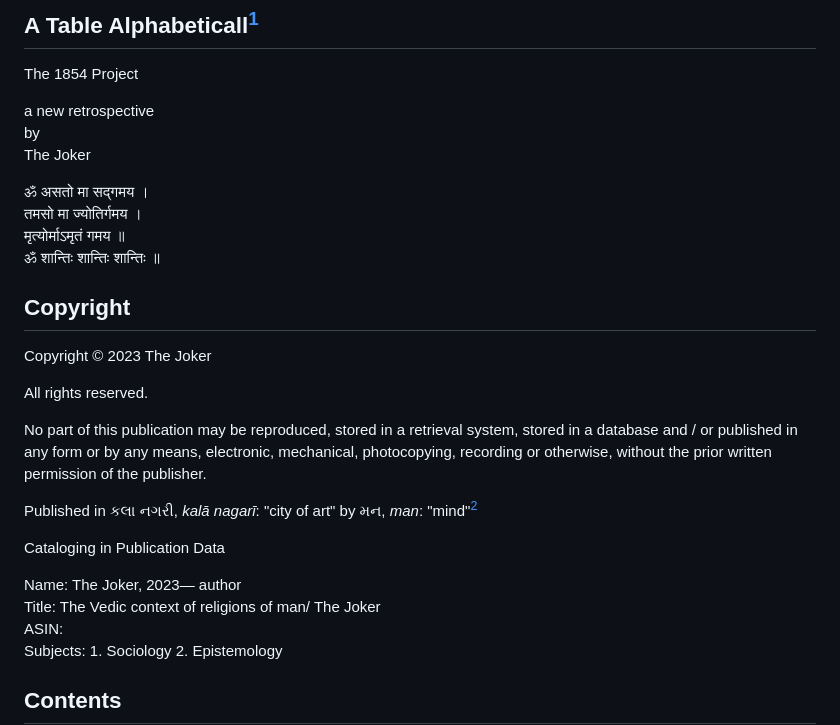
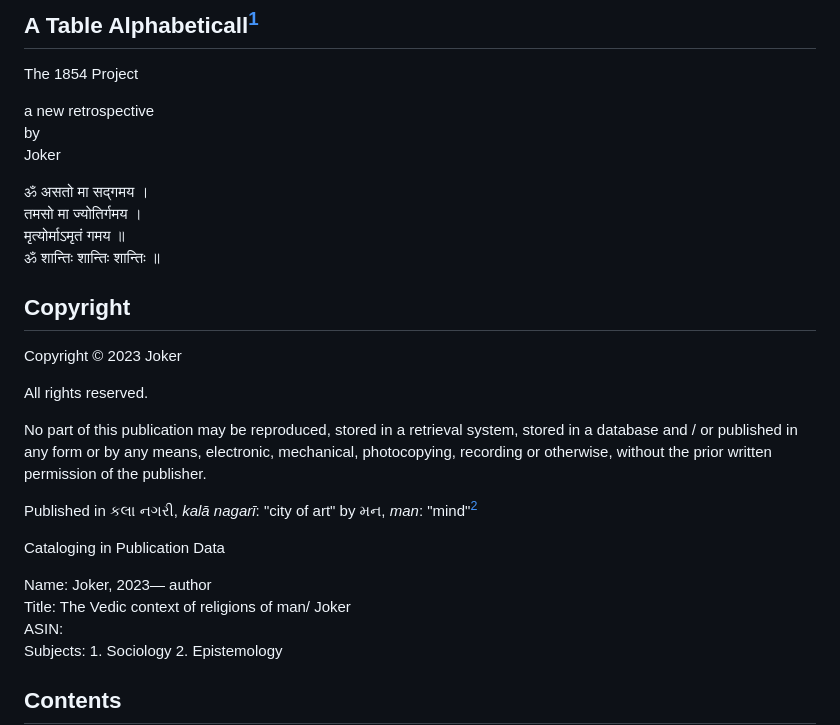
Before and after one commit to Institute-for-ReWriting-World-History/the1854project, a Markdown page: README.md, the part around the change. GitHub-like rendering.

```diff
--- a/README.md
+++ b/README.md
@@ -8,7 +8,7 @@ The 1854 Project
 
 a new retrospective<br>
 by<br>
-The Joker<br>
+Joker<br>
 
 ॐ असतो मा सद्गमय ।<br>
 तमसो मा ज्योतिर्गमय ।<br>
@@ -17,7 +17,7 @@ The Joker<br>
 
 ## Copyright
 
-Copyright © 2023 The Joker
+Copyright © 2023 Joker
 
 All rights reserved.
 
@@ -30,8 +30,8 @@ Published in  કલા નગરી, *kalā nagarī*: "city of art" by મન,
 
 Cataloging in Publication Data
 
-Name: The Joker, 2023— author<br>
-Title: The Vedic context of religions of man/ The Joker<br>
+Name: Joker, 2023— author<br>
+Title: The Vedic context of religions of man/ Joker<br>
 ASIN:<br>
 Subjects: 1. Sociology 2. Epistemology
 
```
